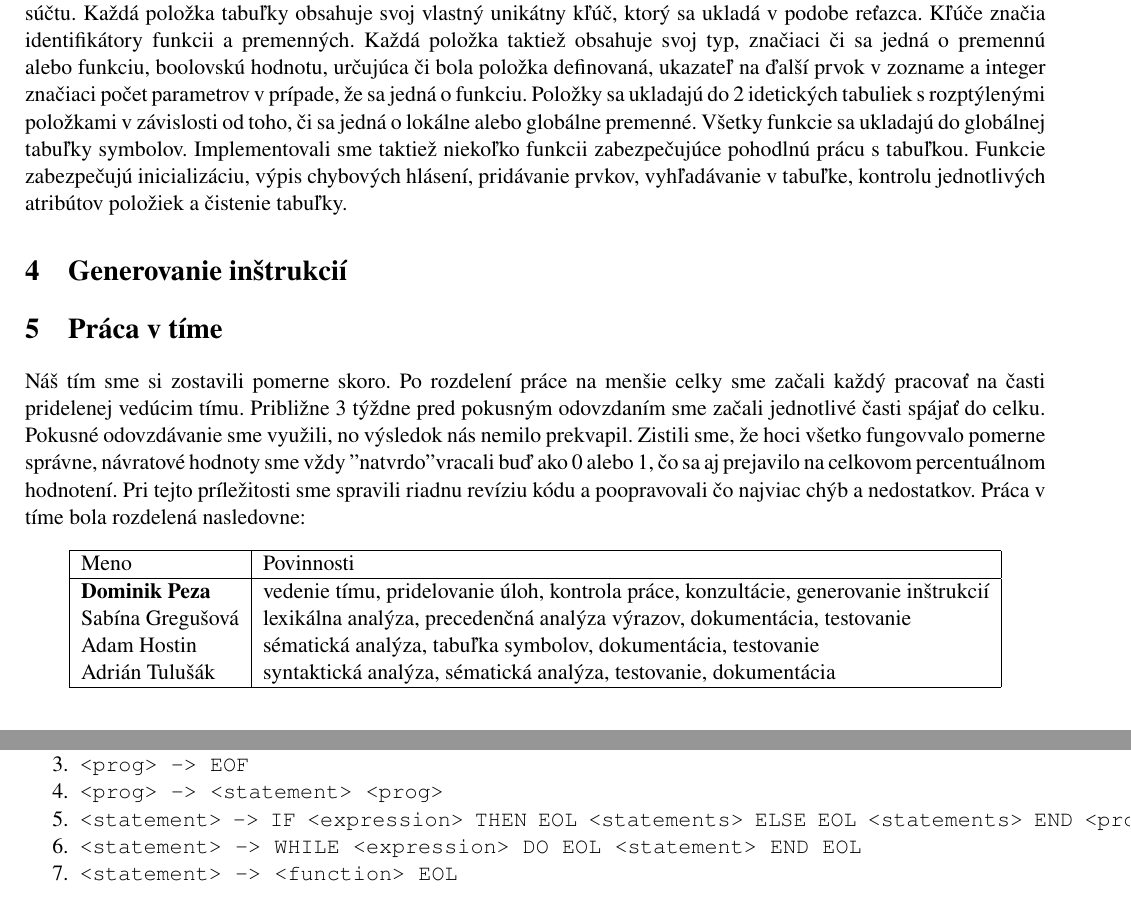
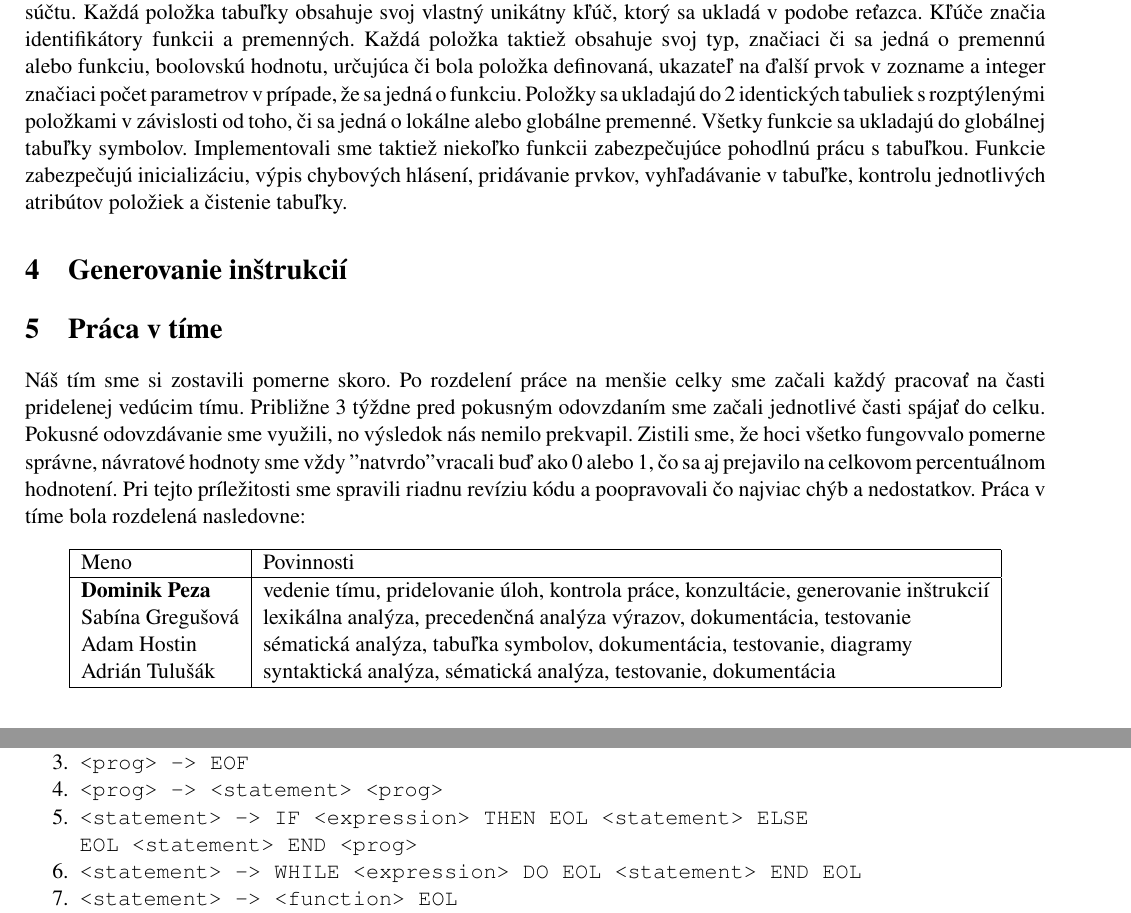
Before and after one commit to tulus42/IFJ-proj, a LaTeX document (Documentation/dokumentace.tex): two parts of pages 4 and 9 of 10 before the commit and two parts of pages 4 and 8 of 9 after it, joined at a grey line, cut so that both start at the same text. Compiled offline with pdfLaTeX.

Commit message:
Updated documentation

```diff
--- a/Documentation/dokumentace.tex
+++ b/Documentation/dokumentace.tex
@@ -96,7 +98,7 @@ Pri kontrole jednotlivých symbolov na zásobníku sa zároveň kontroluje aj te
 \subsection{Sématická analýza}
 Sématickú analýzu sme implementovali ako tabuľku s rozptýlenými položkami. Synonymá sú v tabuľke zoradené explicitne, čo zabezpečuje tereticky neobmedzený počet položiek uchovávateľných tabuľkou symbolov. Synonymá sú zreťazené v jednosmerne viazaných zoznamoch. Veľkosť mapovacieho poľa sme vyberali tak, aby bola rovná prvočíslu. Naša tabuľka má veľkosť 6421. Očakávame, že naplnenie tabuľky nepresiahne 75\%. Mapovaciu funkciu sme prevzali z druhej domácej úlohy z IAL, lebo nám pripadala efektívna a ľahko pochopiteľná.
 
-Funkcia spočítava ASCII hodnotu jednotlivých znakov kľúča a nakoniec vracia modulo veľkosti tabuľky z daného súčtu. Každá položka tabuľky obsahuje svoj vlastný unikátny kľúč, ktorý sa ukladá v podobe reťazca. Kľúče značia identifikátory funkcii a premenných. Každá položka taktiež obsahuje svoj typ, značiaci či sa jedná o premennú alebo funkciu, boolovskú hodnotu, určujúca či bola položka definovaná, ukazateľ na ďalší prvok v zozname a integer značiaci počet parametrov v prípade, že sa jedná o funkciu. Položky sa ukladajú do 2 idetických tabuliek s rozptýlenými položkami v závislosti od toho, či sa jedná o lokálne alebo globálne premenné. Všetky funkcie sa ukladajú do globálnej tabuľky symbolov. Implementovali sme taktiež niekoľko funkcii zabezpečujúce pohodlnú prácu s tabuľkou. Funkcie zabezpečujú inicializáciu, výpis chybových hlásení, pridávanie prvkov, vyhľadávanie v tabuľke, kontrolu jednotlivých atribútov položiek a čistenie tabuľky.
+Funkcia spočítava ASCII hodnotu jednotlivých znakov kľúča a nakoniec vracia modulo veľkosti tabuľky z daného súčtu. Každá položka tabuľky obsahuje svoj vlastný unikátny kľúč, ktorý sa ukladá v podobe reťazca. Kľúče značia identifikátory funkcii a premenných. Každá položka taktiež obsahuje svoj typ, značiaci či sa jedná o premennú alebo funkciu, boolovskú hodnotu, určujúca či bola položka definovaná, ukazateľ na ďalší prvok v zozname a integer značiaci počet parametrov v prípade, že sa jedná o funkciu. Položky sa ukladajú do 2 identických tabuliek s rozptýlenými položkami v závislosti od toho, či sa jedná o lokálne alebo globálne premenné. Všetky funkcie sa ukladajú do globálnej tabuľky symbolov. Implementovali sme taktiež niekoľko funkcii zabezpečujúce pohodlnú prácu s tabuľkou. Funkcie zabezpečujú inicializáciu, výpis chybových hlásení, pridávanie prvkov, vyhľadávanie v tabuľke, kontrolu jednotlivých atribútov položiek a čistenie tabuľky.
 
 \section{Generovanie inštrukcií}
 
@@ -110,7 +112,7 @@ Náš tím sme si zostavili pomerne skoro. Po rozdelení práce na menšie celky
 Meno & Povinnosti\\ \hline
 \textbf{Dominik Peza} & vedenie tímu, pridelovanie úloh, kontrola práce, konzultácie, generovanie inštrukcií\\
 Sabína Gregušová & lexikálna analýza, precedenčná analýza výrazov, dokumentácia, testovanie\\
-Adam Hostin & sématická analýza, tabuľka symbolov, dokumentácia, testovanie\\
+Adam Hostin & sématická analýza, tabuľka symbolov, dokumentácia, testovanie, diagramy\\
 Adrián Tulušák & syntaktická analýza, sématická analýza, testovanie, dokumentácia\\
 \hline
 \end{tabular}
@@ -144,7 +146,8 @@ Celkovo hodnotíme tento projekt kladne, hoci na začiatku vyzeral pomerne zlož
         \item \verb|<prog> -> EOF|
         \item \verb|<prog> -> <statement> <prog>|
 
-        \item \verb|<statement> -> IF <expression> THEN EOL <statements> ELSE EOL <statements> END <prog>|
+        \item \verb|<statement> -> IF <expression> THEN EOL <statement> ELSE| \\
+\verb|EOL <statement> END <prog>|
         \item \verb|<statement> -> WHILE <expression> DO EOL <statement> END EOL|
         \item \verb|<statement> -> <function> EOL|
         \item \verb|<statement> -> ID EOL|
```
Also changed, not shown: Documentation/dokumentace.pdf, Documentation/dokumentace.tex (10 more changed lines).
